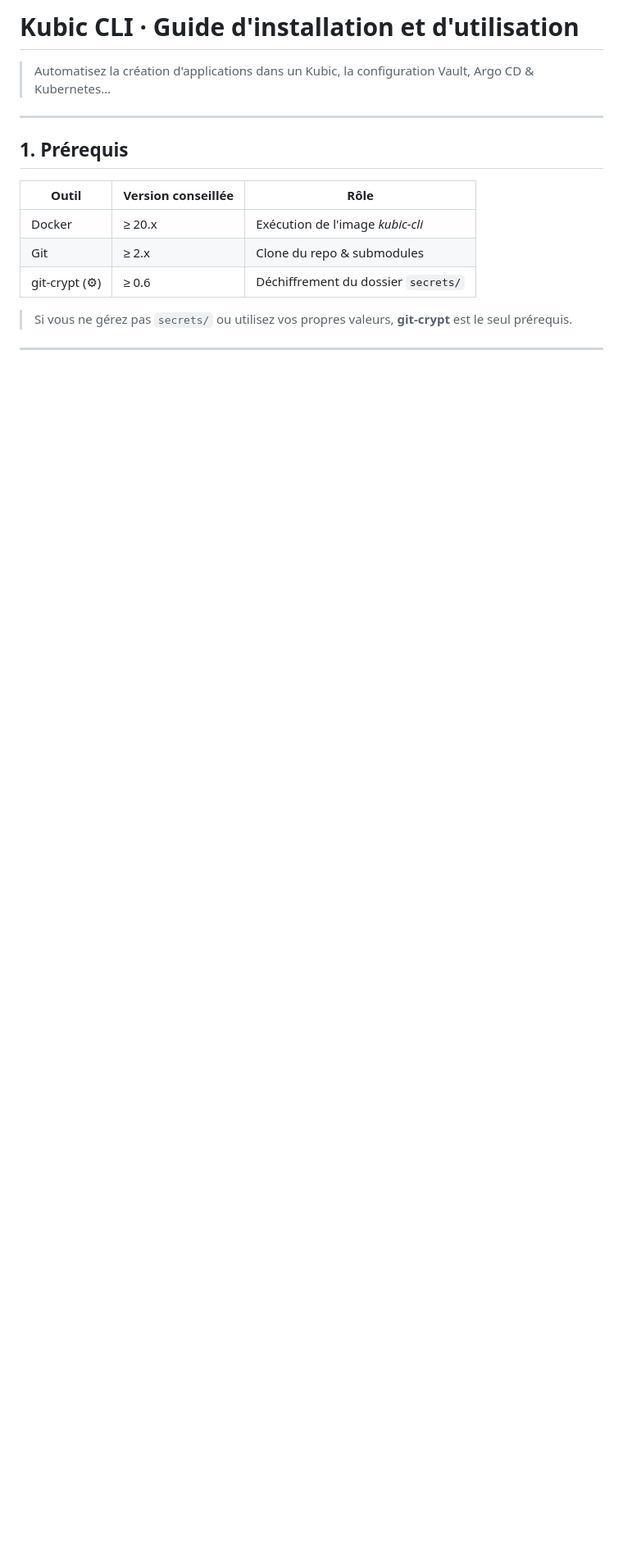
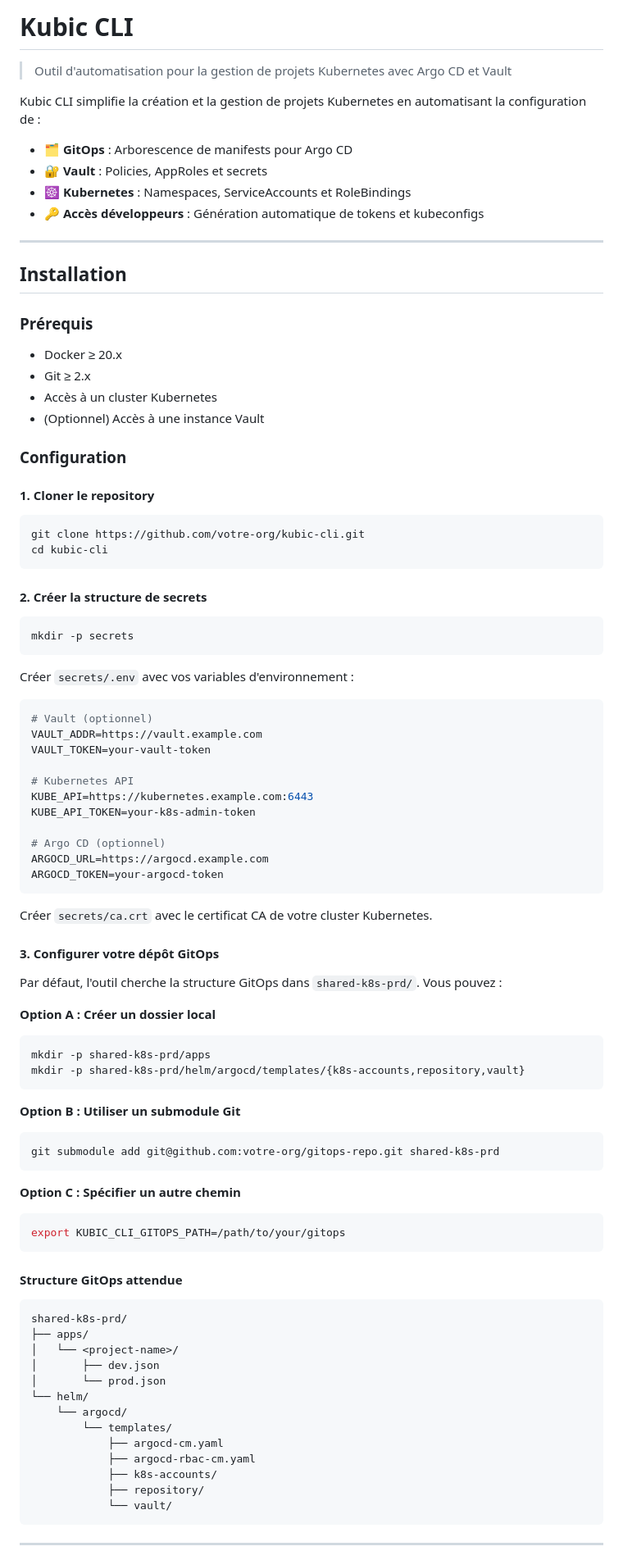
Before and after one commit to CentraleSupelec/kubic-cli, a Markdown page: README.md, the part around one of its changes. Shown at 82% size. Rendered like a GitHub page; blank space fills up the shorter version.

````diff
--- a/README.md
+++ b/README.md
@@ -1,18 +1,94 @@
-# Kubic CLI · Guide d'installation et d'utilisation
+# Kubic CLI
 
-> Automatisez la création d'applications dans un Kubic, la configuration Vault, Argo CD & Kubernetes…
+> Outil d'automatisation pour la gestion de projets Kubernetes avec Argo CD et Vault
+
+Kubic CLI simplifie la création et la gestion de projets Kubernetes en automatisant la configuration de :
+- 🗂️ **GitOps** : Arborescence de manifests pour Argo CD
+- 🔐 **Vault** : Policies, AppRoles et secrets
+- ☸️ **Kubernetes** : Namespaces, ServiceAccounts et RoleBindings
+- 🔑 **Accès développeurs** : Génération automatique de tokens et kubeconfigs
 
 ---
 
-## 1. Prérequis
+## Installation
 
-| Outil | Version conseillée | Rôle |
-|-------|--------------------|------|
-| Docker | ≥ 20.x | Exécution de l'image *kubic-cli* |
-| Git    | ≥ 2.x  | Clone du repo & submodules |
-| git-crypt (⚙︎)| ≥ 0.6 | Déchiffrement du dossier `secrets/` |
+### Prérequis
 
-> Si vous ne gérez pas `secrets/` ou utilisez vos propres valeurs, **git-crypt** est le seul prérequis.
+- Docker ≥ 20.x
+- Git ≥ 2.x
+- Accès à un cluster Kubernetes
+- (Optionnel) Accès à une instance Vault
+
+### Configuration
+
+#### 1. Cloner le repository
+
+```bash
+git clone https://github.com/votre-org/kubic-cli.git
+cd kubic-cli
+```
+
+#### 2. Créer la structure de secrets
+
+```bash
+mkdir -p secrets
+```
+
+Créer `secrets/.env` avec vos variables d'environnement :
+
+```bash
+# Vault (optionnel)
+VAULT_ADDR=https://vault.example.com
+VAULT_TOKEN=your-vault-token
+
+# Kubernetes API
+KUBE_API=https://kubernetes.example.com:6443
+KUBE_API_TOKEN=your-k8s-admin-token
+
+# Argo CD (optionnel)
+ARGOCD_URL=https://argocd.example.com
+ARGOCD_TOKEN=your-argocd-token
+```
+
+Créer `secrets/ca.crt` avec le certificat CA de votre cluster Kubernetes.
+
+#### 3. Configurer votre dépôt GitOps
+
+Par défaut, l'outil cherche la structure GitOps dans `shared-k8s-prd/`. Vous pouvez :
+
+**Option A : Créer un dossier local**
+```bash
+mkdir -p shared-k8s-prd/apps
+mkdir -p shared-k8s-prd/helm/argocd/templates/{k8s-accounts,repository,vault}
+```
+
+**Option B : Utiliser un submodule Git**
+```bash
+git submodule add git@github.com:votre-org/gitops-repo.git shared-k8s-prd
+```
+
+**Option C : Spécifier un autre chemin**
+```bash
+export KUBIC_CLI_GITOPS_PATH=/path/to/your/gitops
+```
+
+#### Structure GitOps attendue
+
+```
+shared-k8s-prd/
+├── apps/
+│   └── <project-name>/
+│       ├── dev.json
+│       └── prod.json
+└── helm/
+    └── argocd/
+        └── templates/
+            ├── argocd-cm.yaml
+            ├── argocd-rbac-cm.yaml
+            ├── k8s-accounts/
+            ├── repository/
+            └── vault/
+```
 
 ---
 
````
Also changed, not shown: other parts of README.md (+251 -133 lines).
